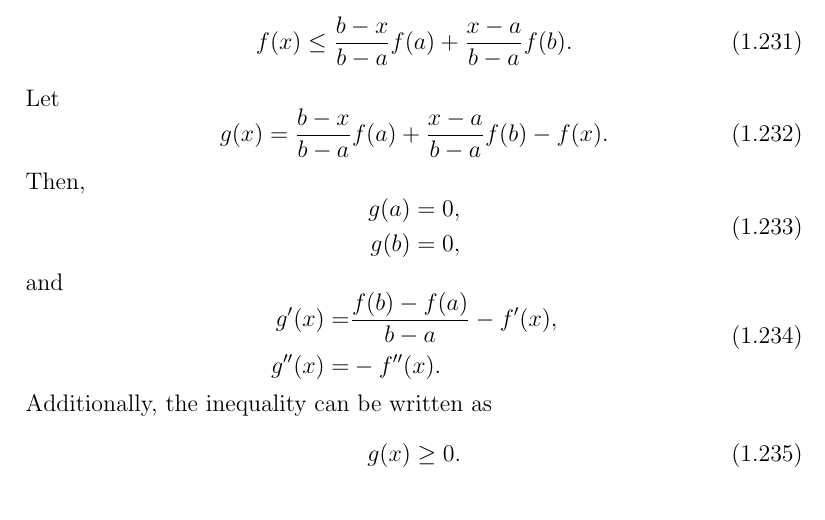
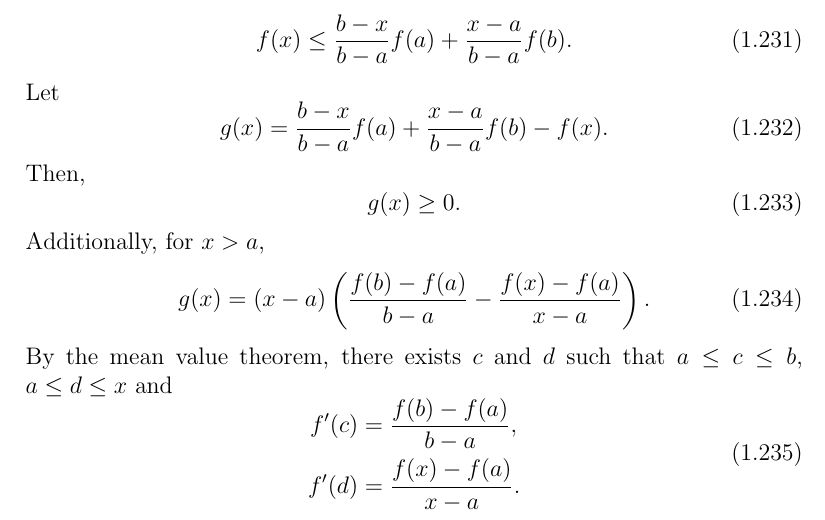
Before and after one commit to inawashiro/PRML, a LaTeX document (main.tex, which reads section_1/section_1.tex): part of page 29 of 30, cut so that both start at the same text. Compiled offline with pdfLaTeX.

Commit message:
Update 1.36

```diff
--- a/section_1/section_1.tex
+++ b/section_1/section_1.tex
@@ -1676,27 +1676,25 @@ g(x) = \frac{b - x}{b - a} f(a) + \frac{x - a}{b - a} f(b) - f(x).
 Then,
 %
 \begin{equation}
-\begin{aligned}
-g(a) &= 0, \\
-g(b) & = 0,
-\end{aligned}
-\end{equation}
-%
-and
-%
-\begin{equation}
-\begin{aligned}
-g'(x) =& \frac{f(b) - f(a)}{b - a} - f'(x), \\
-g''(x) =& - f''(x).
-\end{aligned}
-\end{equation}
-%
-Additionally, the inequality can be written as
-%
-\begin{equation}
 g(x) \geq 0.
 \end{equation}
 %
+Additionally, for $x > a$,
+%
+\begin{equation}
+g(x) = (x - a) \left( \frac{f(b) - f(a)}{b - a} - \frac{f(x) - f(a)}{x - a} \right).
+\end{equation}
+%
+By the mean value theorem, there exists $c$ and $d$ such that $a \leq c \leq b$, $a \leq d \leq x$ and
+%
+\begin{equation}
+\begin{aligned}
+f'(c) &= \frac{f(b) - f(a)}{b - a}, \\
+f'(d) &= \frac{f(x) - f(a)}{x - a}.
+\end{aligned}
+\end{equation}
+%
+
 
 
 \subsection{}
```
Also changed, not shown: main.pdf, 1 other file.
